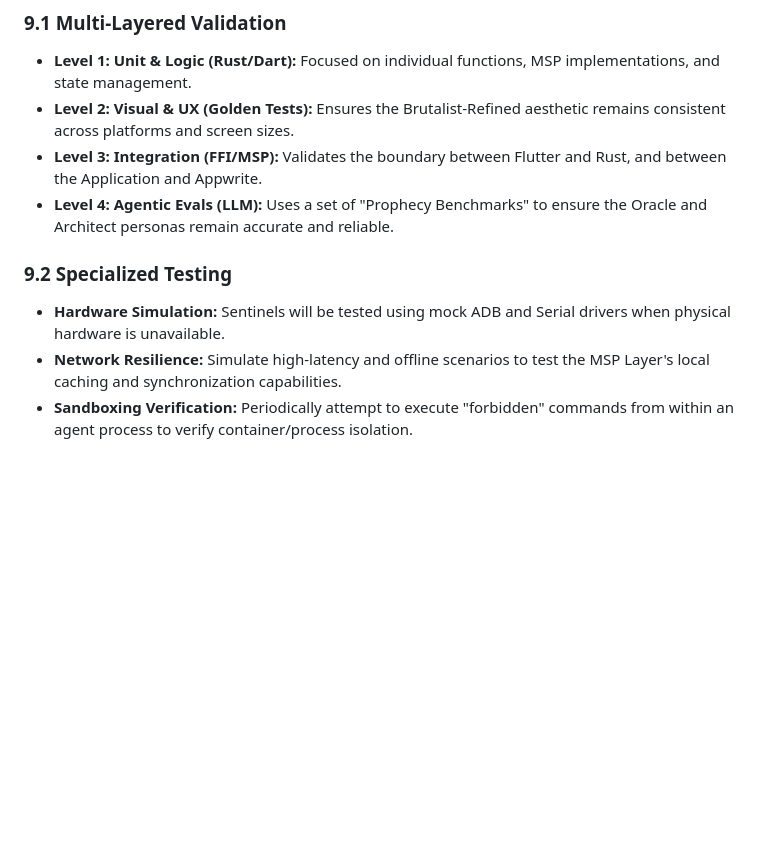
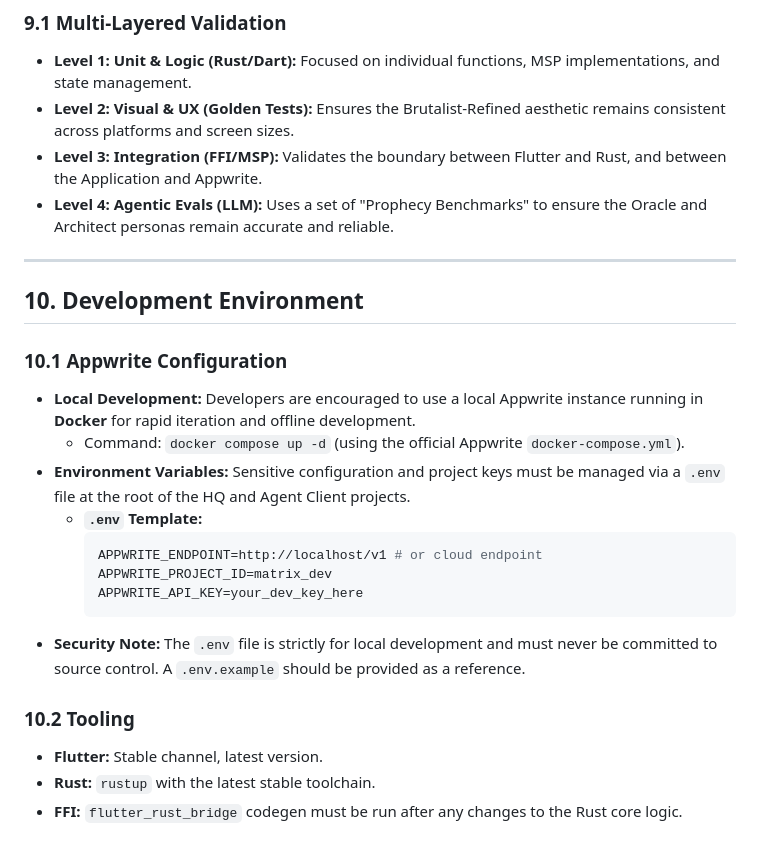
Before and after one commit to tianhaoz95/matrix, a Markdown page: design/matrix-core-design.md, the part around the change. Rendered like a GitHub page; blank space fills up the shorter version.

````diff
--- a/design/matrix-core-design.md
+++ b/design/matrix-core-design.md
@@ -243,7 +243,23 @@ All collections are scoped by **Permissions** (User/Team-level access) and conta
 *   **Level 3: Integration (FFI/MSP):** Validates the boundary between Flutter and Rust, and between the Application and Appwrite.
 *   **Level 4: Agentic Evals (LLM):** Uses a set of "Prophecy Benchmarks" to ensure the Oracle and Architect personas remain accurate and reliable.
 
-### 9.2 Specialized Testing
-*   **Hardware Simulation:** Sentinels will be tested using mock ADB and Serial drivers when physical hardware is unavailable.
-*   **Network Resilience:** Simulate high-latency and offline scenarios to test the MSP Layer's local caching and synchronization capabilities.
-*   **Sandboxing Verification:** Periodically attempt to execute "forbidden" commands from within an agent process to verify container/process isolation.
+---
+
+## 10. Development Environment
+
+### 10.1 Appwrite Configuration
+*   **Local Development:** Developers are encouraged to use a local Appwrite instance running in **Docker** for rapid iteration and offline development.
+    *   Command: `docker compose up -d` (using the official Appwrite `docker-compose.yml`).
+*   **Environment Variables:** Sensitive configuration and project keys must be managed via a `.env` file at the root of the HQ and Agent Client projects.
+    *   **`.env` Template:**
+        ```env
+        APPWRITE_ENDPOINT=http://localhost/v1 # or cloud endpoint
+        APPWRITE_PROJECT_ID=matrix_dev
+        APPWRITE_API_KEY=your_dev_key_here
+        ```
+*   **Security Note:** The `.env` file is strictly for local development and must never be committed to source control. A `.env.example` should be provided as a reference.
+
+### 10.2 Tooling
+*   **Flutter:** Stable channel, latest version.
+*   **Rust:** `rustup` with the latest stable toolchain.
+*   **FFI:** `flutter_rust_bridge` codegen must be run after any changes to the Rust core logic.
````
